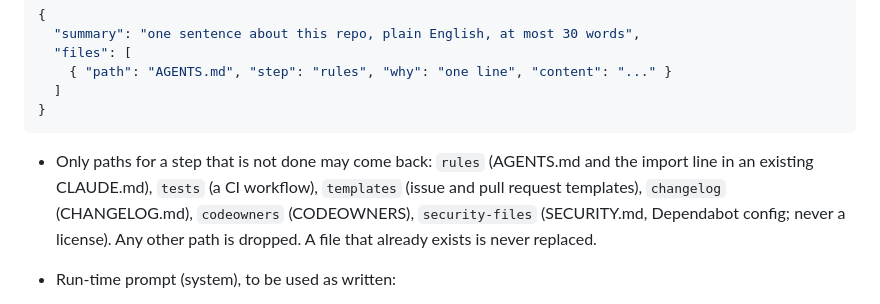
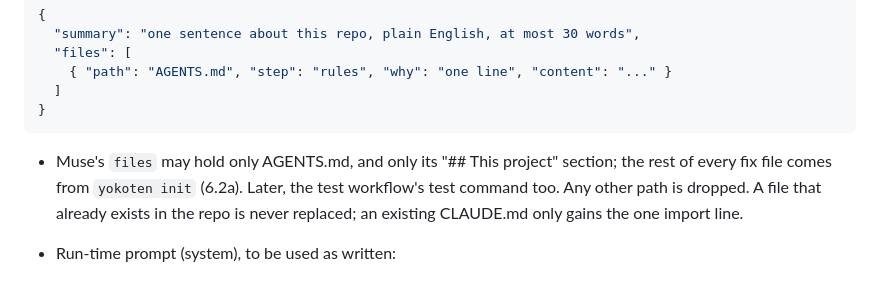
Before and after one commit to coo1white/shoshin, a Markdown page: docs/design.md, the part around the change. GitHub-like rendering.

Commit message:
docs: Muse writes only the project section of AGENTS.md

````diff
--- a/docs/design.md
+++ b/docs/design.md
@@ -268,12 +268,11 @@ streamed events (server-sent events) back to the browser
 }
 ```
 
-- Only paths for a step that is not done may come back: `rules` (AGENTS.md and
-  the import line in an existing CLAUDE.md), `tests` (a CI workflow), `templates`
-  (issue and pull request templates), `changelog` (CHANGELOG.md), `codeowners`
-  (CODEOWNERS), `security-files` (SECURITY.md, Dependabot config; never a
-  license). Any other path is dropped. A file that already exists is never
-  replaced.
+- Muse's `files` may hold only AGENTS.md, and only its "## This project"
+  section; the rest of every fix file comes from `yokoten init` (6.2a). Later,
+  the test workflow's test command too. Any other path is dropped. A file
+  that already exists in the repo is never replaced; an existing CLAUDE.md
+  only gains the one import line.
 - Run-time prompt (system), to be used as written:
 
   > You help a developer get their repository ready for AI coding agents. You
````
